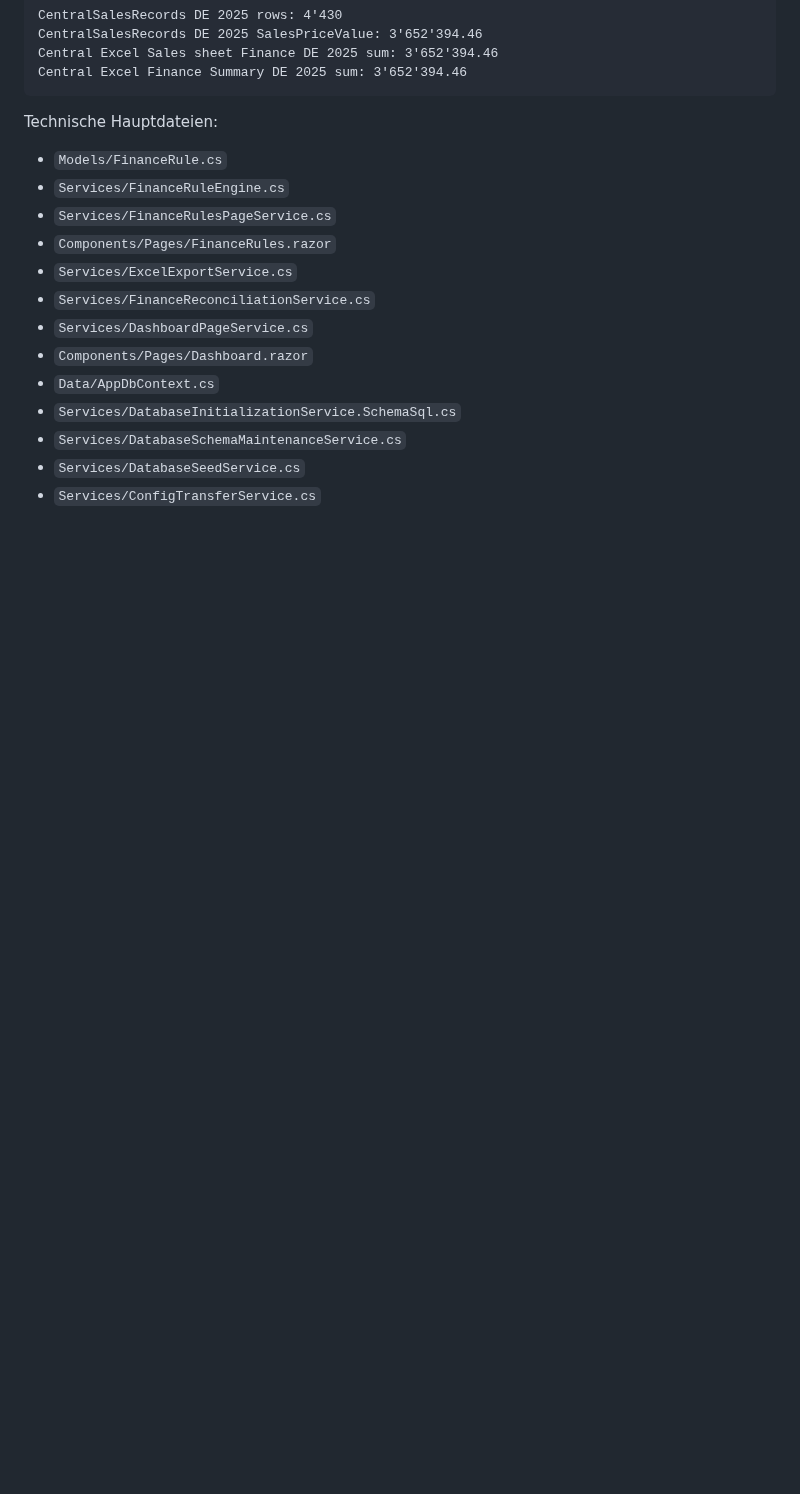
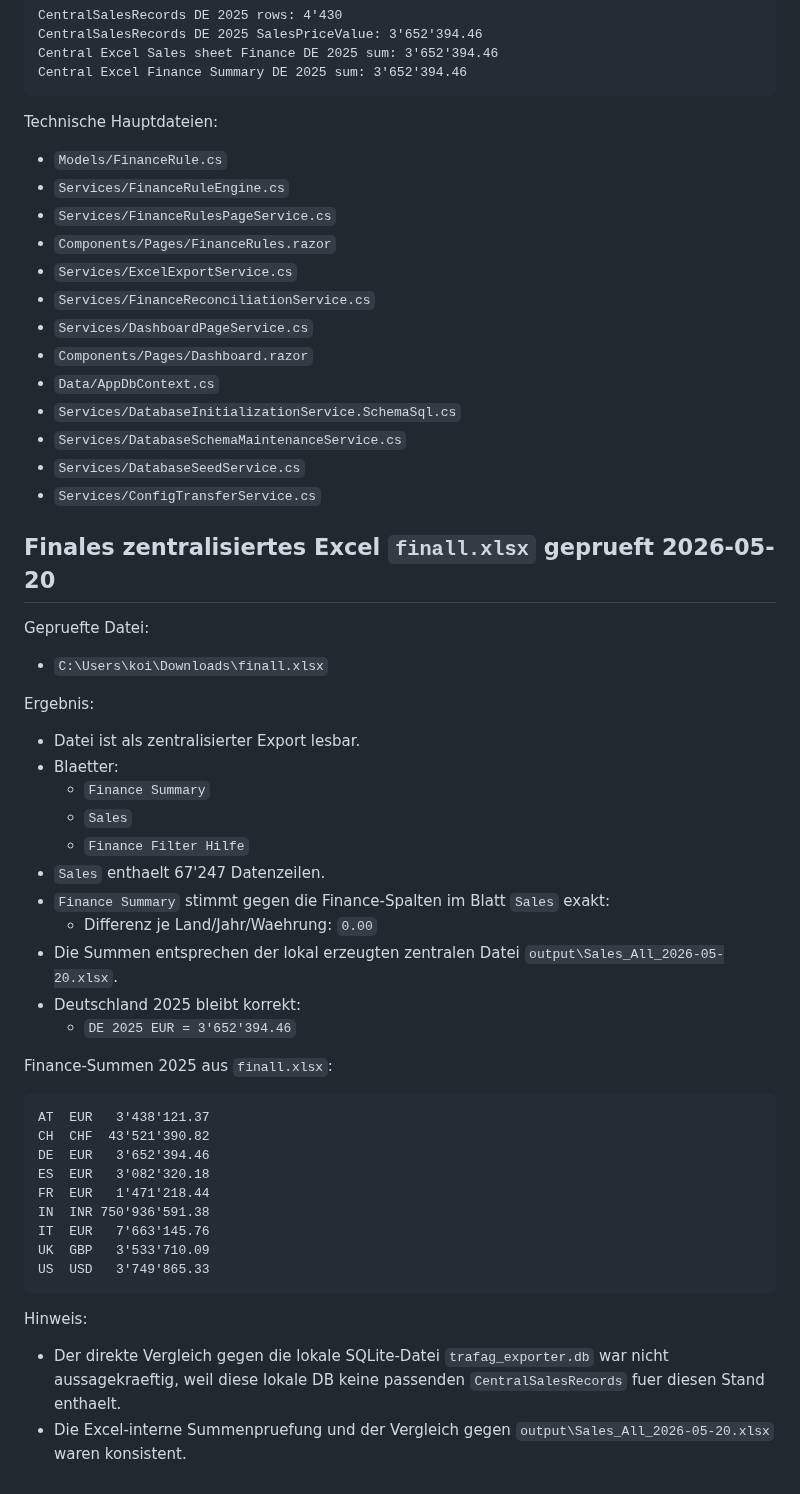
Before and after one commit to metacube2/Ai, a Markdown page: TrafagSalesExporter/lastchange.md, the part around the change. Drawn GitHub-style; blank space fills up the shorter version.

Commit message:
Document final Excel verification

````diff
--- a/TrafagSalesExporter/lastchange.md
+++ b/TrafagSalesExporter/lastchange.md
@@ -1930,3 +1930,42 @@ Technische Hauptdateien:
 - `Services/DatabaseSchemaMaintenanceService.cs`
 - `Services/DatabaseSeedService.cs`
 - `Services/ConfigTransferService.cs`
+
+## Finales zentralisiertes Excel `finall.xlsx` geprueft 2026-05-20
+
+Gepruefte Datei:
+
+- `C:\Users\koi\Downloads\finall.xlsx`
+
+Ergebnis:
+
+- Datei ist als zentralisierter Export lesbar.
+- Blaetter:
+  - `Finance Summary`
+  - `Sales`
+  - `Finance Filter Hilfe`
+- `Sales` enthaelt 67'247 Datenzeilen.
+- `Finance Summary` stimmt gegen die Finance-Spalten im Blatt `Sales` exakt:
+  - Differenz je Land/Jahr/Waehrung: `0.00`
+- Die Summen entsprechen der lokal erzeugten zentralen Datei `output\Sales_All_2026-05-20.xlsx`.
+- Deutschland 2025 bleibt korrekt:
+  - `DE 2025 EUR = 3'652'394.46`
+
+Finance-Summen 2025 aus `finall.xlsx`:
+
+```text
+AT  EUR   3'438'121.37
+CH  CHF  43'521'390.82
+DE  EUR   3'652'394.46
+ES  EUR   3'082'320.18
+FR  EUR   1'471'218.44
+IN  INR 750'936'591.38
+IT  EUR   7'663'145.76
+UK  GBP   3'533'710.09
+US  USD   3'749'865.33
+```
+
+Hinweis:
+
+- Der direkte Vergleich gegen die lokale SQLite-Datei `trafag_exporter.db` war nicht aussagekraeftig, weil diese lokale DB keine passenden `CentralSalesRecords` fuer diesen Stand enthaelt.
+- Die Excel-interne Summenpruefung und der Vergleich gegen `output\Sales_All_2026-05-20.xlsx` waren konsistent.
````
